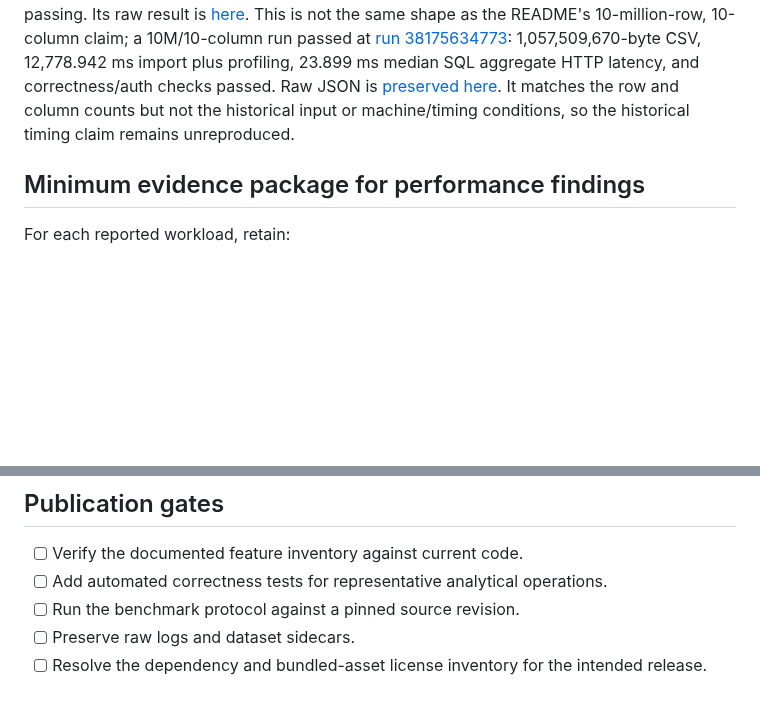
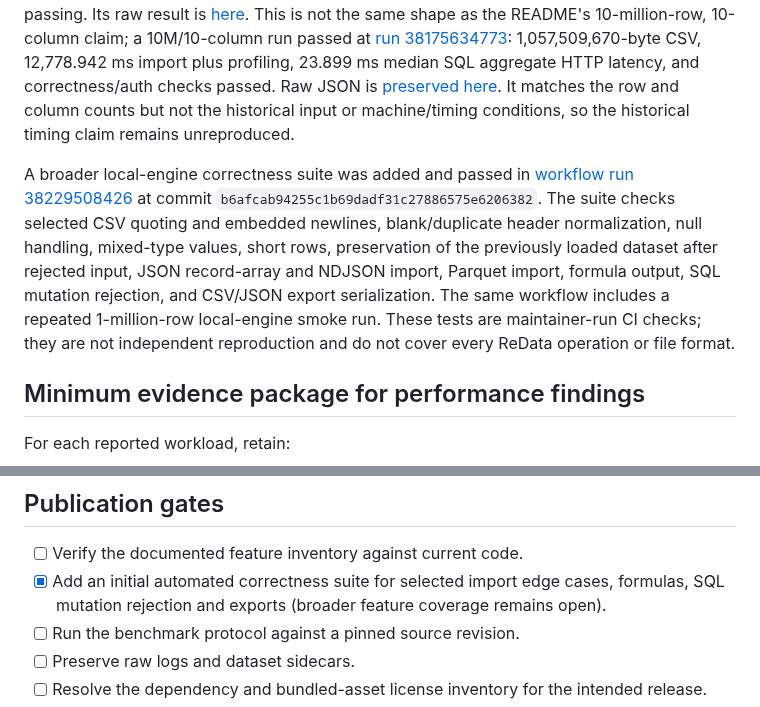
Before and after one commit to theraghavraman/redata, a Markdown page: docs/CLAIMS_AND_EVIDENCE.md, 2 parts joined by grey strips. Rendered like a GitHub page; blank space fills up the shorter version.

```diff
--- a/docs/CLAIMS_AND_EVIDENCE.md
+++ b/docs/CLAIMS_AND_EVIDENCE.md
@@ -38,6 +38,8 @@ This is a scope statement, not a claim that all listed operations have passed in
 A bounded 100,000-row smoke benchmark passed on GitHub Actions at [run 38175393938](https://github.com/theraghavraman/redata/actions/runs/38175393938), source commit `8d73fa1ac461fe4ac06affc36bfcb26905efb7ee`. The generated CSV was 10,374,347 bytes. The run measured 272.050 ms for import plus profiling, 1.066 ms median for five SQL aggregate HTTP requests, and 2.909 ms for a five-row page request. It validated row/column counts, ID range, an independent sum check, and rejection of an unauthenticated status request. Full environment and checksum details are in the technical report's Section 6.1 and the workflow's JSON artifact.
 
 A 1,000,000-row run passed at [run 38175438341](https://github.com/theraghavraman/redata/actions/runs/38175438341), with import plus profiling at 1,827.525 ms, median SQL aggregate HTTP latency at 3.249 ms across five requests, and correctness/auth checks passing. Raw observations are in [the 1M JSON result](../benchmarks/results/ci-smoke-1m-32fe7af.json). A 10,000,000-row, seven-column run also passed at [run 38175528927](https://github.com/theraghavraman/redata/actions/runs/38175528927): 719,145,429 bytes, 8,242.526 ms import plus profiling, 14.367 ms median SQL aggregate HTTP latency, and the correctness/auth checks passing. Its raw result is [here](../benchmarks/results/ci-smoke-10m-27e1126.json). This is not the same shape as the README's 10-million-row, 10-column claim; a 10M/10-column run passed at [run 38175634773](https://github.com/theraghavraman/redata/actions/runs/38175634773): 1,057,509,670-byte CSV, 12,778.942 ms import plus profiling, 23.899 ms median SQL aggregate HTTP latency, and correctness/auth checks passed. Raw JSON is [preserved here](../benchmarks/results/ci-smoke-10m-10col-efaf0aa.json). It matches the row and column counts but not the historical input or machine/timing conditions, so the historical timing claim remains unreproduced.
+
+A broader local-engine correctness suite was added and passed in [workflow run 38229508426](https://github.com/theraghavraman/redata/actions/runs/38229508426) at commit `b6afcab94255c1b69dadf31c27886575e6206382`. The suite checks selected CSV quoting and embedded newlines, blank/duplicate header normalization, null handling, mixed-type values, short rows, preservation of the previously loaded dataset after rejected input, JSON record-array and NDJSON import, Parquet import, formula output, SQL mutation rejection, and CSV/JSON export serialization. The same workflow includes a repeated 1-million-row local-engine smoke run. These tests are maintainer-run CI checks; they are not independent reproduction and do not cover every ReData operation or file format.
 
 ## Minimum evidence package for performance findings
 
@@ -58,7 +60,7 @@ Use medians and ranges for repeated timings unless a different summary is justif
 ## Publication gates
 
 - [ ] Verify the documented feature inventory against current code.
-- [ ] Add automated correctness tests for representative analytical operations.
+- [x] Add an initial automated correctness suite for selected import edge cases, formulas, SQL mutation rejection and exports (broader feature coverage remains open).
 - [ ] Run the benchmark protocol against a pinned source revision.
 - [ ] Preserve raw logs and dataset sidecars.
 - [ ] Resolve the dependency and bundled-asset license inventory for the intended release.
```
Also changed, not shown: other parts of docs/CLAIMS_AND_EVIDENCE.md (+3 -3 lines).
